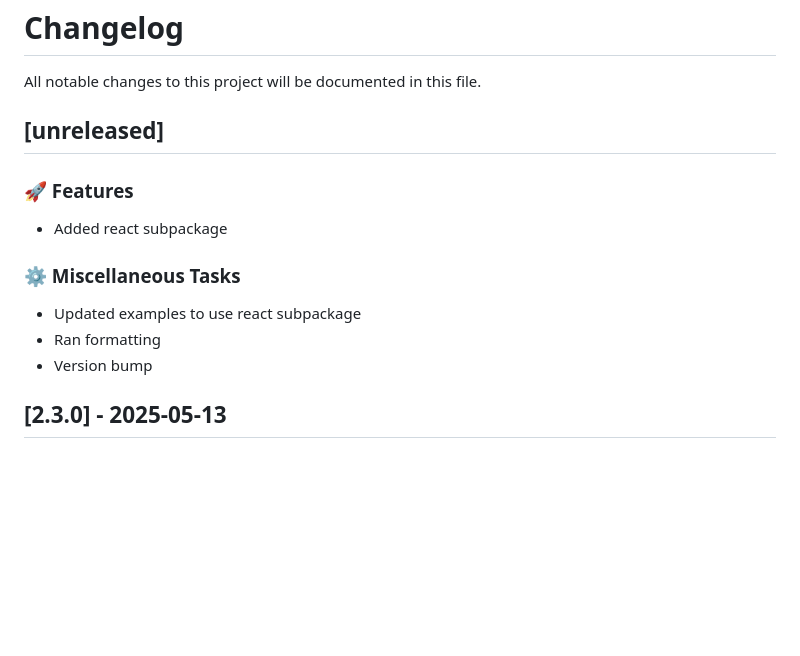
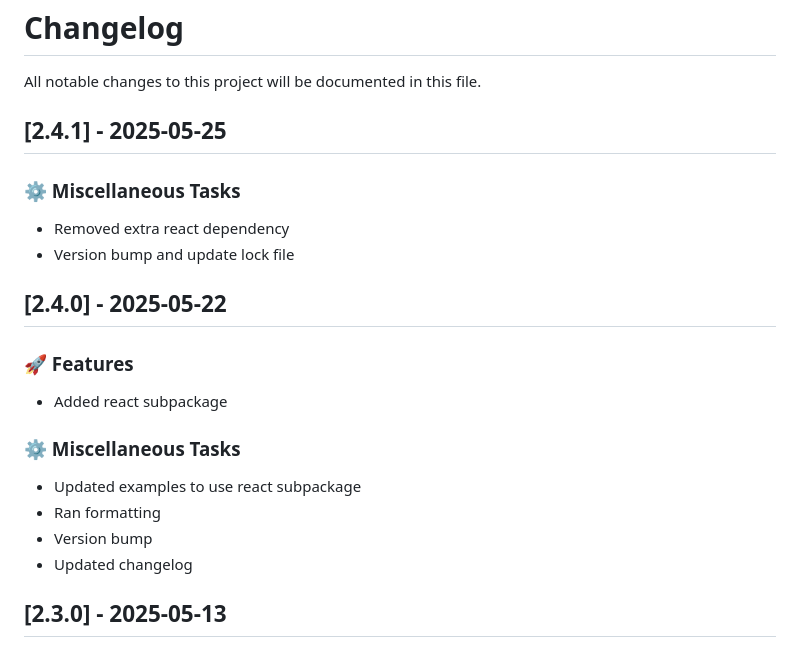
Before and after one commit to PinataCloud/pinata, a Markdown page: CHANGELOG.md, the part around the change. GitHub-like rendering; blank space fills up the shorter version.

Commit message:
chore: updated changelog

```diff
--- a/CHANGELOG.md
+++ b/CHANGELOG.md
@@ -2,7 +2,14 @@
 
 All notable changes to this project will be documented in this file.
 
-## [unreleased]
+## [2.4.1] - 2025-05-25
+
+### ⚙️ Miscellaneous Tasks
+
+- Removed extra react dependency
+- Version bump and update lock file
+
+## [2.4.0] - 2025-05-22
 
 ### 🚀 Features
 
@@ -13,6 +20,7 @@ All notable changes to this project will be documented in this file.
 - Updated examples to use react subpackage
 - Ran formatting
 - Version bump
+- Updated changelog
 
 ## [2.3.0] - 2025-05-13
 
```
